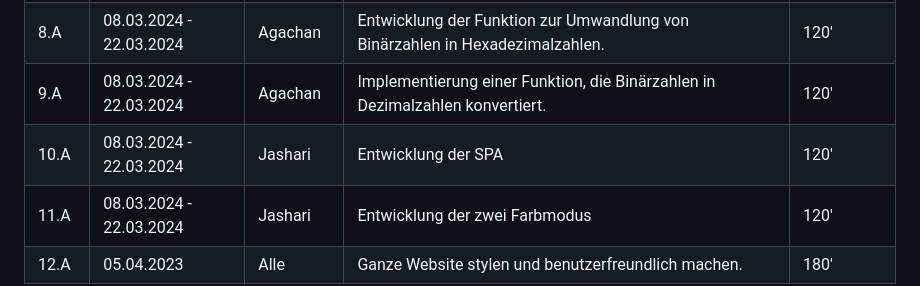
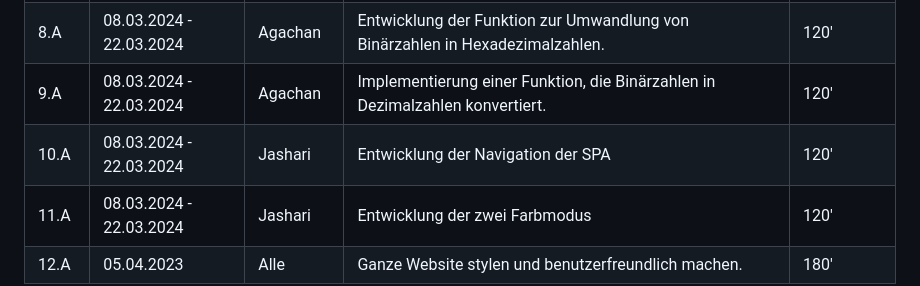
Before and after one commit to denisjashari54/LA1304, a Markdown page: Projektdokumentation.md, the part around the change. Drawn GitHub-style.

```diff
--- a/Projektdokumentation.md
+++ b/Projektdokumentation.md
@@ -71,7 +71,7 @@ Erleben Sie intuitive Binär-, Hexadezimal- und Dezimalumwandlungen auf Knopfdru
 | 7.A | 08.03.2024 - 22.03.2024 | Marku  | Programmierung einer Funktion für die Konvertierung von Dezimalzahlen in Hexadezimalzahlen. | 120' |
 | 8.A | 08.03.2024 - 22.03.2024| Agachan  | Entwicklung der Funktion zur Umwandlung von Binärzahlen in Hexadezimalzahlen. | 120' |
 | 9.A | 08.03.2024 - 22.03.2024 | Agachan    | Implementierung einer Funktion, die Binärzahlen in Dezimalzahlen konvertiert. | 120' |
-| 10.A | 08.03.2024 - 22.03.2024  | Jashari      | Entwicklung der SPA | 120' |
+| 10.A | 08.03.2024 - 22.03.2024  | Jashari      | Entwicklung der Navigation der SPA | 120' |
 | 11.A | 08.03.2024 - 22.03.2024  | Jashari      | Entwicklung der zwei Farbmodus | 120' |
 | 12.A | 05.04.2023 | Alle   | Ganze Website stylen und benutzerfreundlich machen.| 180' |
 
```
